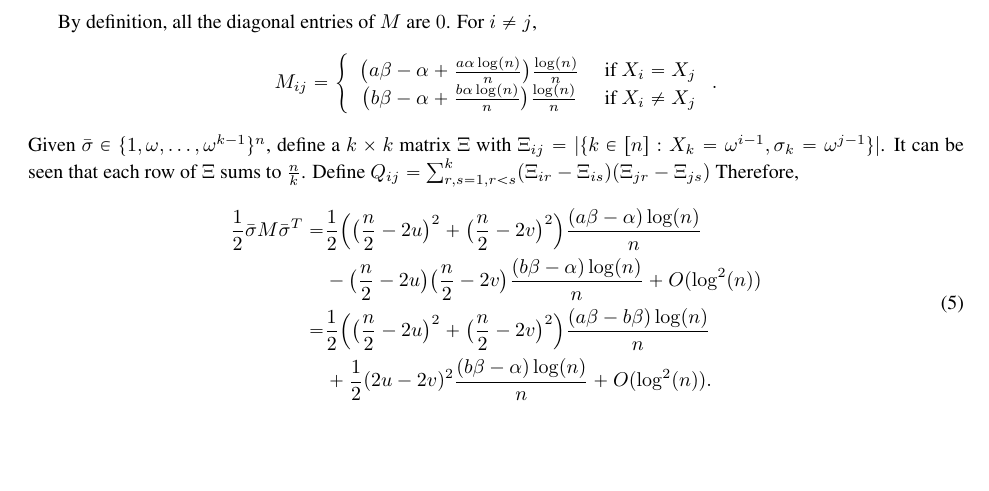
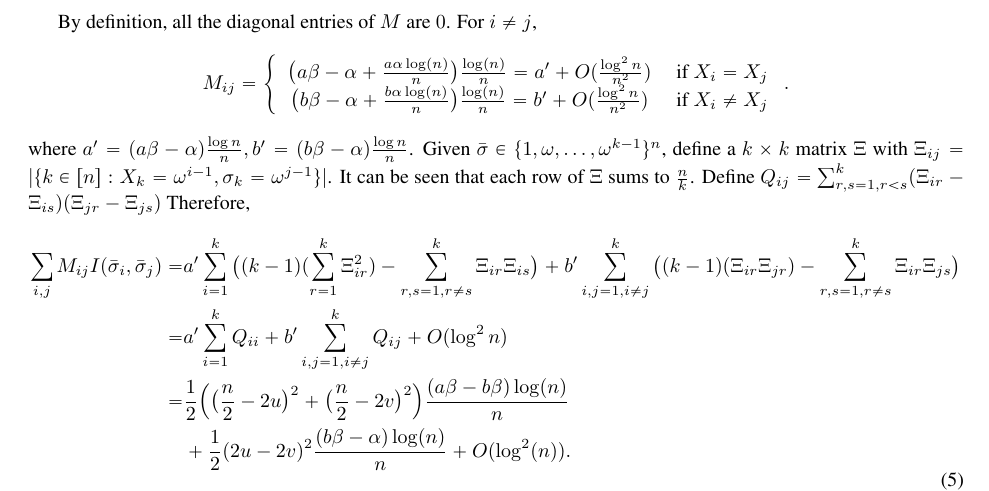
Before and after one commit to zhaofeng-shu33/SIBM, a LaTeX document (extension.tex): part of page 4 of 5, cut so that both start at the same text, the shorter picture padded with empty space. Compiled offline with pdfLaTeX.

Commit message:
detail proof

```diff
--- a/extension.tex
+++ b/extension.tex
@@ -191,23 +191,22 @@ For $i\neq j$,
 $$
 M_{ij}=\left\{
 \begin{array}{cc}
- \big(a\beta-\alpha+\frac{a\alpha\log(n)}{n} \big) \frac{\log(n)}{n}
+ \big(a\beta-\alpha+\frac{a\alpha\log(n)}{n} \big) \frac{\log(n)}{n} = a' + O(\frac{\log^2 n}{n^2})
    & \text{~if~} X_i=X_j \\
-  \big(b\beta-\alpha+\frac{b\alpha\log(n)}{n} \big) \frac{\log(n)}{n}
+  \big(b\beta-\alpha+\frac{b\alpha\log(n)}{n} \big) \frac{\log(n)}{n} = b' + O(\frac{\log^2 n}{n^2})
    & \text{~if~} X_i\neq X_j
 \end{array}
 \right. .
 $$
+where $a' =(a\beta - \alpha) \frac{\log n }{n}, b'=(b\beta - \alpha) \frac{\log n}{n}$.
 Given $\bar{\sigma}\in\{1, \omega, \dots, \omega^{k-1}\}^n$, define a $k\times k$ matrix $\Xi$ with
 $\Xi_{ij} = |\{k \in [n]: X_k = \omega^{i-1}, \sigma_k = \omega^{j-1}\}|$. It can be seen that each row of $\Xi$ sums to $\frac{n}{k}$. Define $Q_{ij} = \sum_{r,s=1, r<s}^k (\Xi_{ir} - \Xi_{is})(\Xi_{jr} - \Xi_{js})$
 Therefore,
 \begin{equation} \label{eq:sMs}
 \begin{aligned}
- \frac{1}{2} \bar{\sigma} M \bar{\sigma}^T
-= & \frac{1}{2}\Big(\big(\frac{n}{2}-2u\big)^2 +\big(\frac{n}{2}-2v\big)^2 \Big) \frac{(a\beta-\alpha)\log(n)}{n} \\
-& -\big(\frac{n}{2}-2u\big) \big(\frac{n}{2}-2v\big)
-\frac{(b\beta-\alpha)\log(n)}{n}
-+O(\log^2(n))  \\
+ \sum_{i,j}M_{ij}I(\bar{\sigma}_i, \bar{\sigma}_j)
+= & a'\sum_{i=1}^k \big( (k-1)(\sum_{r=1}^k \Xi_{ir}^2) - \sum_{r,s=1,r \neq s}^k \Xi_{ir}\Xi_{is} \big)+ b'\sum_{i,j=1, i\neq j}^k  \big( (k-1)  (\Xi_{ir} \Xi_{jr}) - \sum_{r,s=1,r \neq s}^k \Xi_{ir}\Xi_{js}  \big)\\
+= & a' \sum_{i=1}^k Q_{ii} + b' \sum_{i,j=1,i\neq j}^k Q_{ij} + O(\log^2 n ) \\
  = & \frac{1}{2}\Big(\big(\frac{n}{2}-2u\big)^2 +\big(\frac{n}{2}-2v\big)^2 \Big) \frac{(a\beta-b\beta)\log(n)}{n} \\
 & +\frac{1}{2} (2u-2v)^2
 \frac{(b\beta-\alpha)\log(n)}{n}
```
